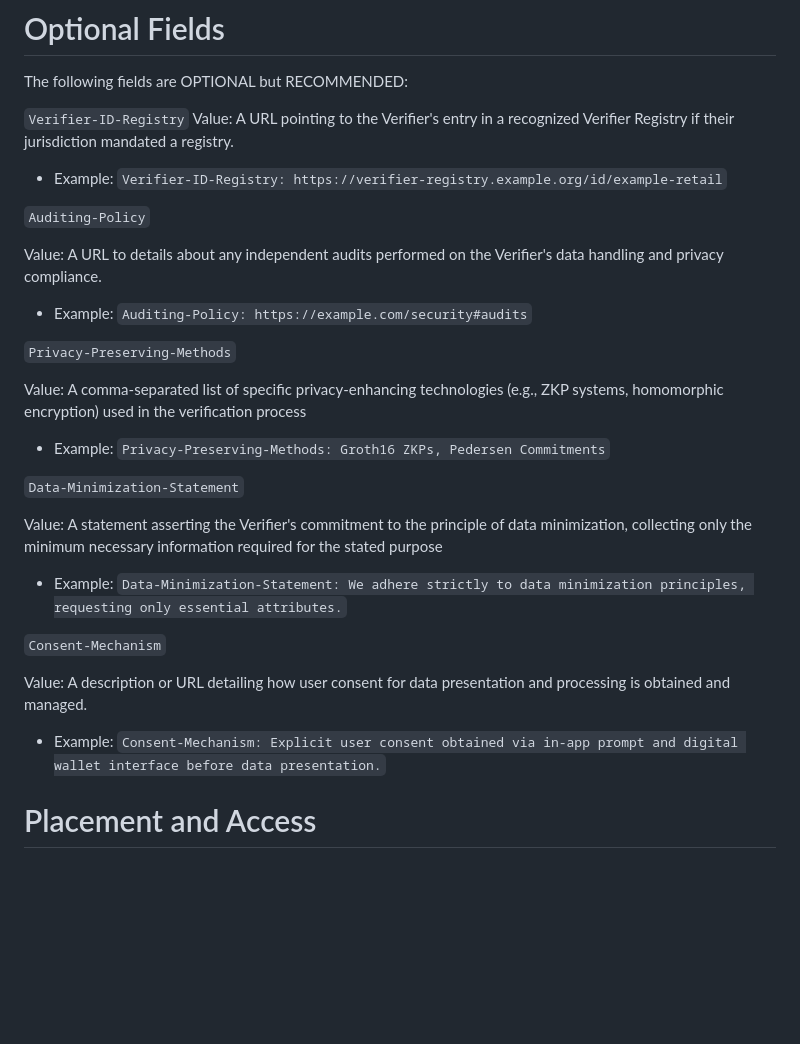
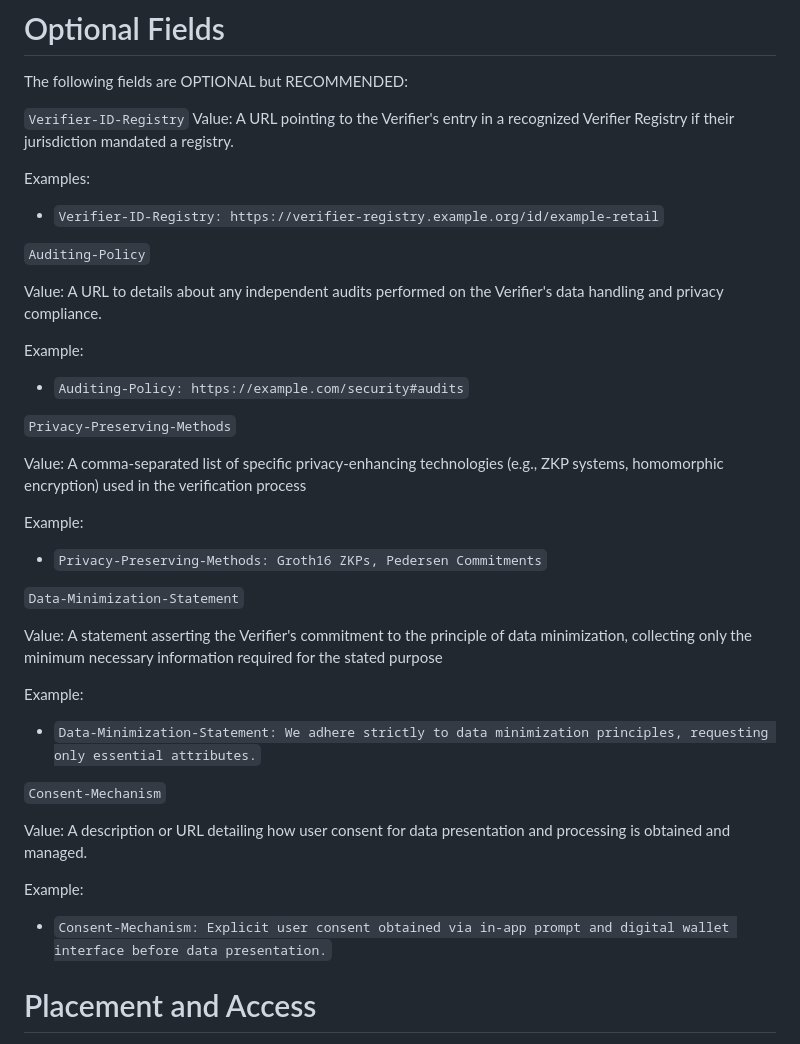
Before and after one commit to zoracon/draft-hancock-verifier-txt, a Markdown page: draft-hancock-verifier-txt-latest-latest.md, the part around the change printed below. GitHub-like rendering; blank space fills up the shorter version.

```diff
--- a/draft-hancock-verifier-txt-latest-latest.md
+++ b/draft-hancock-verifier-txt-latest-latest.md
@@ -112,27 +136,42 @@ The following fields are OPTIONAL but RECOMMENDED:
 
 `Verifier-ID-Registry`
 Value: A URL pointing to the Verifier's entry in a recognized Verifier Registry if their jurisdiction mandated a registry.
-- Example: `Verifier-ID-Registry: https://verifier-registry.example.org/id/example-retail`
+
+Examples:
+
+- `Verifier-ID-Registry: https://verifier-registry.example.org/id/example-retail`
 
 `Auditing-Policy`
 
 Value: A URL to details about any independent audits performed on the Verifier's data handling and privacy compliance.
-- Example: `Auditing-Policy: https://example.com/security#audits`
+
+Example:
+
+- `Auditing-Policy: https://example.com/security#audits`
 
 `Privacy-Preserving-Methods`
 
 Value: A comma-separated list of specific privacy-enhancing technologies (e.g., ZKP systems, homomorphic encryption) used in the verification process
-- Example: `Privacy-Preserving-Methods: Groth16 ZKPs, Pedersen Commitments`
+
+Example:
+
+- `Privacy-Preserving-Methods: Groth16 ZKPs, Pedersen Commitments`
 
 `Data-Minimization-Statement`
 
 Value: A statement asserting the Verifier's commitment to the principle of data minimization, collecting only the minimum necessary information required for the stated purpose
-- Example: `Data-Minimization-Statement: We adhere strictly to data minimization principles, requesting only essential attributes.`
+
+Example:
+
+- `Data-Minimization-Statement: We adhere strictly to data minimization principles, requesting only essential attributes.`
 
 `Consent-Mechanism`
 
 Value: A description or URL detailing how user consent for data presentation and processing is obtained and managed.
-- Example: `Consent-Mechanism: Explicit user consent obtained via in-app prompt and digital wallet interface before data presentation.`
+
+Example:
+
+- `Consent-Mechanism: Explicit user consent obtained via in-app prompt and digital wallet interface before data presentation.`
 
 # Placement and Access
 The `verifier.txt` file MUST be placed in the / (root) directory of the Verifier's web server. It SHOULD also be accessible via the `.well-known` URI for greater discoverability, e.g., `https://example.com/.well-known/verifier.txt`.
```
Also changed, not shown: other parts of draft-hancock-verifier-txt-latest-latest.md (+39 -15 lines).
